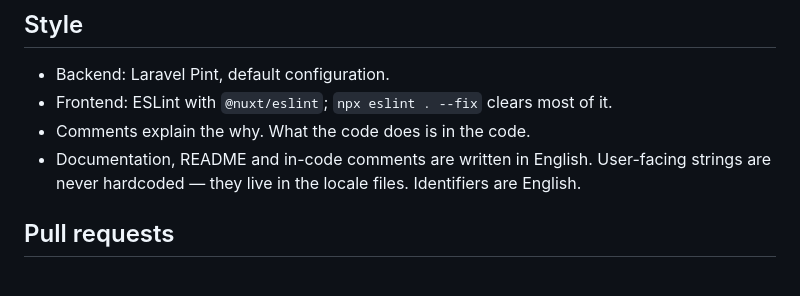
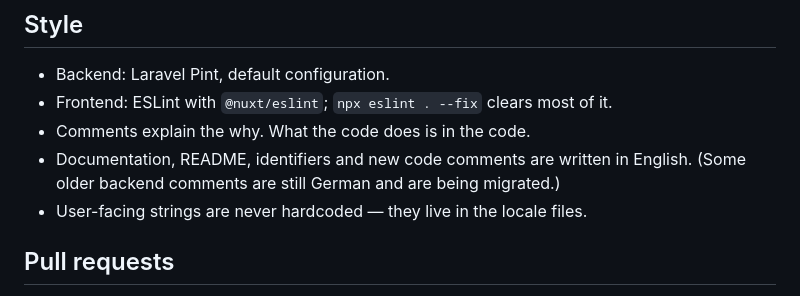
Before and after one commit to McGo/NextSearch, a Markdown page: CONTRIBUTING.md, the part around the change. Drawn GitHub-style.

Commit message:
CONTRIBUTING: note backend comments are still being migrated to English
Co-Authored-By: Claude Opus 4.8 (1M context) <noreply@anthropic.com>

```diff
--- a/CONTRIBUTING.md
+++ b/CONTRIBUTING.md
@@ -79,8 +79,9 @@ script → white screen).
 - Backend: Laravel Pint, default configuration.
 - Frontend: ESLint with `@nuxt/eslint`; `npx eslint . --fix` clears most of it.
 - Comments explain the why. What the code does is in the code.
-- Documentation, README and in-code comments are written in English. User-facing strings
-  are never hardcoded — they live in the locale files. Identifiers are English.
+- Documentation, README, identifiers and new code comments are written in English.
+  (Some older backend comments are still German and are being migrated.)
+- User-facing strings are never hardcoded — they live in the locale files.
 
 ## Pull requests
 
```
